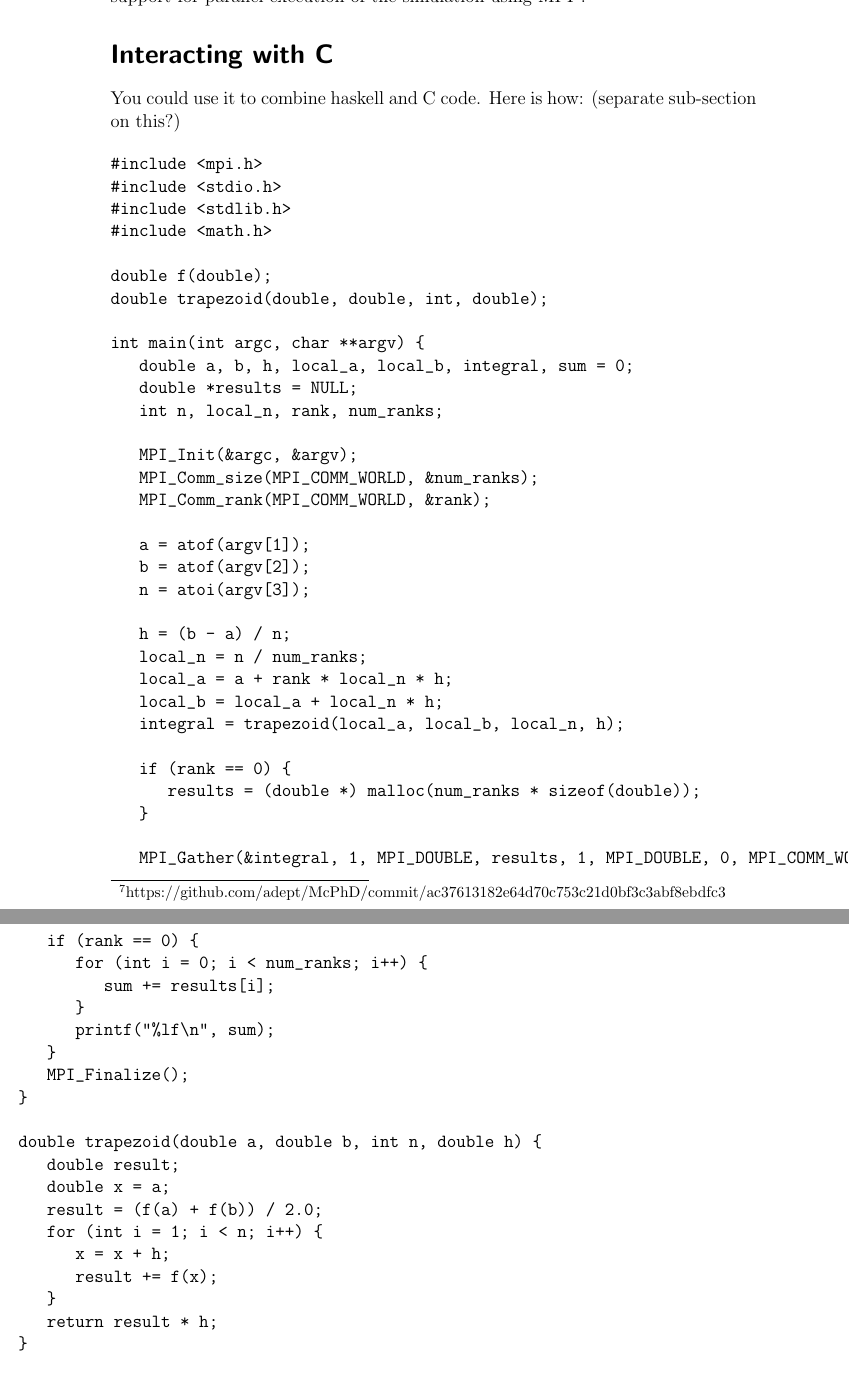
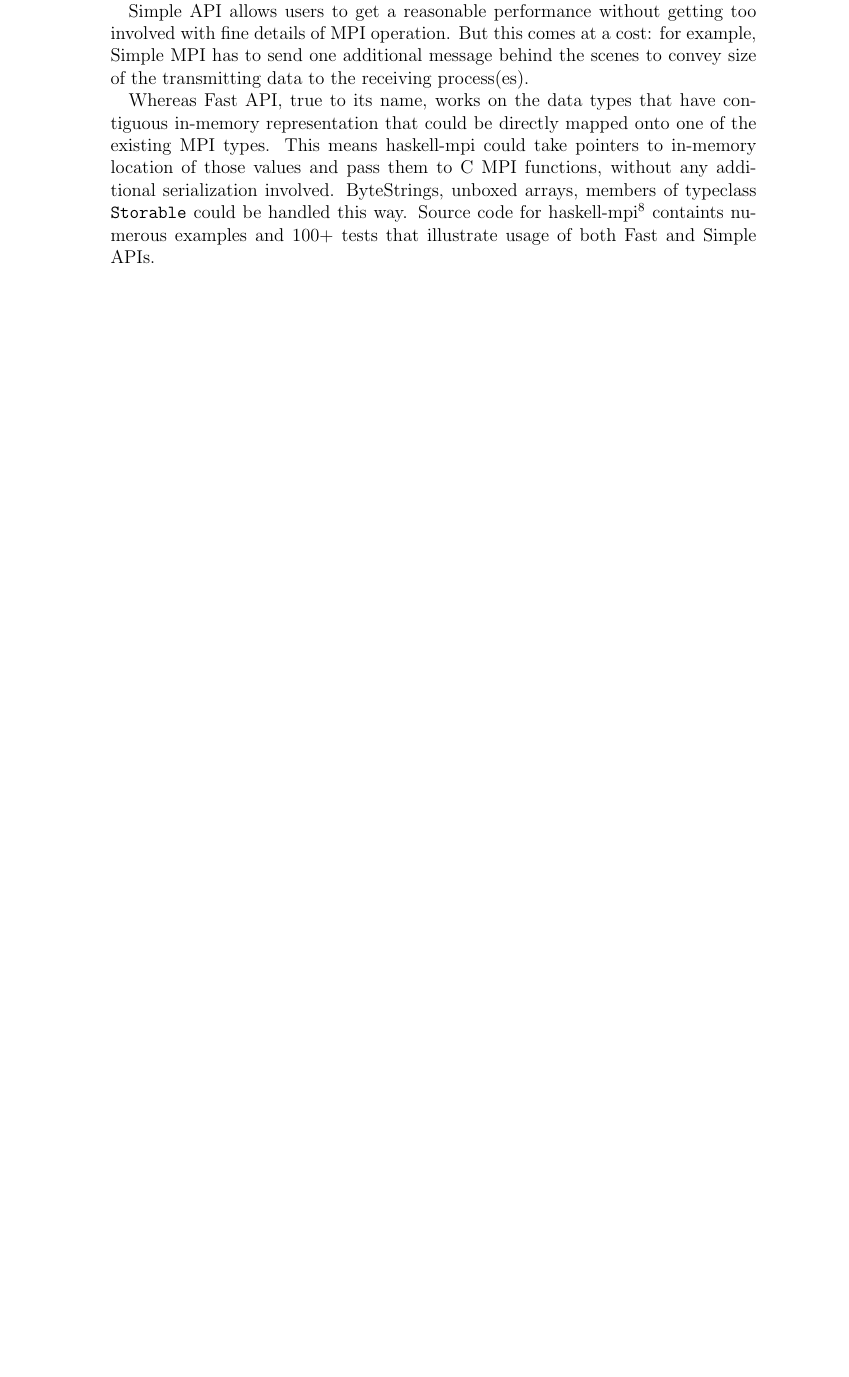
Before and after one commit to bjpop/mpi-article-monad-reader, a LaTeX document (haskell-mpi.tex): two parts of pages 14 and 15 of 16 before the commit and part of page 14 of 14 after it, the two joined at a grey line, cut at the place of the change, the shorter picture padded with empty space. Compiled offline with pdfLaTeX; an older LaTeX class or package is replaced by its successor.

Commit message:
Section on Fast and Simple APIs, commented out "interacting with C" section.

```diff
--- a/haskell-mpi.tex
+++ b/haskell-mpi.tex
@@ -549,59 +551,19 @@ simulations , and added support for parallel execution of the
 simulation using
 MPI\footnote{https://github.com/adept/McPhD/commit/ac37613182e64d70c753c21d0bf3c3abf8ebdfc3}.
 
-\section{Interacting with C}
+Simple API allows users to get a reasonable performance without
+getting too involved with fine details of MPI operation. But this
+comes at a cost: for example, Simple MPI has to send one additional
+message behind the scenes to convey size of the transmitting data to
+the receiving process(es).
 
-You could use it to combine haskell and C code. Here is how: (separate sub-section on this?)
+Whereas Fast API, true to its name, works on the data types that have
+contiguous in-memory representation that could be directly mapped onto
+one of the existing MPI types. This means haskell-mpi could take
+pointers to in-memory location of those values and pass them to C MPI
+functions, without any additional serialization involved. ByteStrings,
+unboxed arrays, members of typeclass \verb|Storable| could be handled
+this way. Source code for haskell-mpi\footnote{Accessible on GitHub,
+  https://github.com/bjpop/haskell-mpi} containts numerous examples
+and 100+ tests that illustrate usage of both Fast and Simple APIs.
 
-\begin{Verbatim}
-#include <mpi.h>
-#include <stdio.h>
-#include <stdlib.h>
-#include <math.h>
-
-double f(double);
-double trapezoid(double, double, int, double);
-
-int main(int argc, char **argv) {
-   double a, b, h, local_a, local_b, integral, sum = 0;
-   double *results = NULL;
-   int n, local_n, rank, num_ranks;
-
-   MPI_Init(&argc, &argv);
-   MPI_Comm_size(MPI_COMM_WORLD, &num_ranks);
-   MPI_Comm_rank(MPI_COMM_WORLD, &rank);
-
-   a = atof(argv[1]);
-   b = atof(argv[2]);
-   n = atoi(argv[3]);
-
-   h = (b - a) / n;
-   local_n = n / num_ranks;
-   local_a = a + rank * local_n * h;
-   local_b = local_a + local_n * h;
-   integral = trapezoid(local_a, local_b, local_n, h);
-
-   if (rank == 0) {
-      results = (double *) malloc(num_ranks * sizeof(double));
-   }
-
-   MPI_Gather(&integral, 1, MPI_DOUBLE, results, 1, MPI_DOUBLE, 0, MPI_COMM_WORLD);
-
-   if (rank == 0) {
-      for (int i = 0; i < num_ranks; i++) {
-         sum += results[i];
-      }
-      printf("%lf\n", sum);
-   }
-   MPI_Finalize();
-}
-
-double trapezoid(double a, double b, int n, double h) {
-   double result;
-   double x = a;
-   result = (f(a) + f(b)) / 2.0;
-   for (int i = 1; i < n; i++) {
-      x = x + h;
-      result += f(x);
-   }
-   return result * h;
```
Also changed, not shown: haskell-mpi.tex (82 more changed lines).
